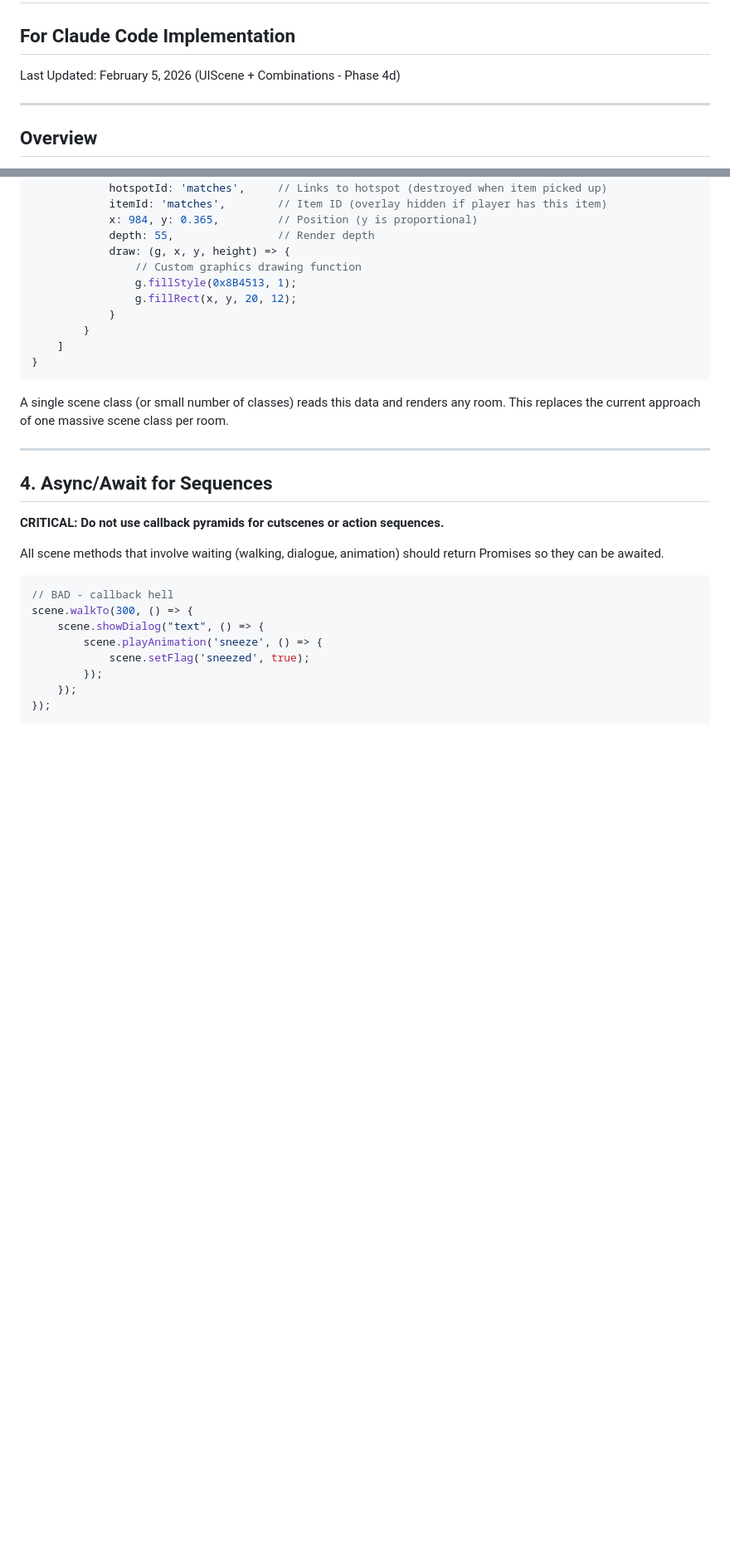
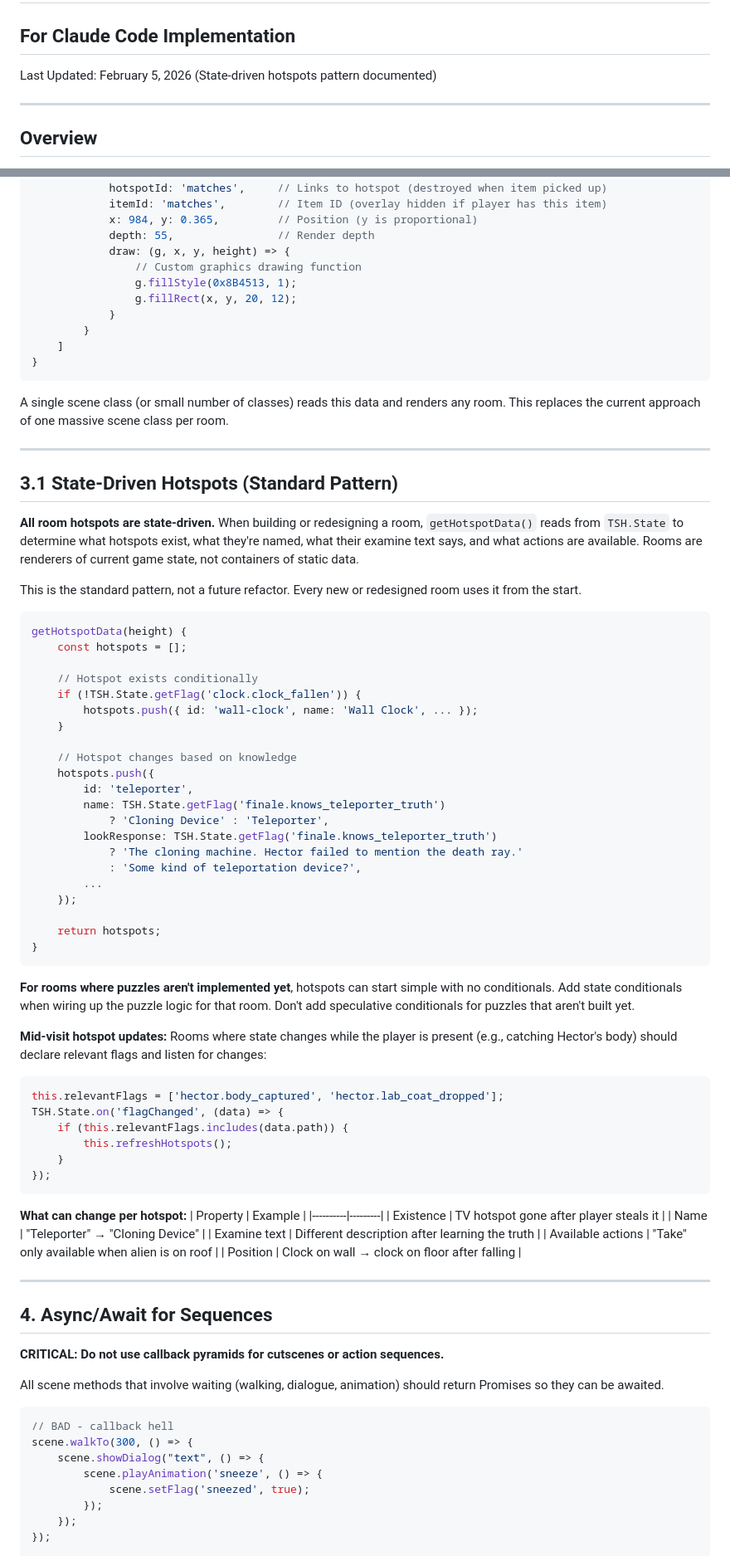
Before and after one commit to pond-scumm/The-Sandwich-Horror, a Markdown page: ARCHITECTURE_GUIDE.md, 2 parts joined by grey strips. Shown at 83% size. Drawn GitHub-style; blank space fills up the shorter version.

Commit message:
Document state-driven hotspots pattern in architecture guide
- Add section 3.1 documenting standard pattern for state-driven hotspots
- Hotspots read from TSH.State to determine existence, name, text, actions
- Pattern used when building/redesigning rooms with puzzle logic
- No speculative conditionals for puzzles not yet built
- Document mid-visit refresh pattern for rooms where state changes in-place

Co-Authored-By: Claude Opus 4.5 <noreply@anthropic.com>

````diff
--- a/ARCHITECTURE_GUIDE.md
+++ b/ARCHITECTURE_GUIDE.md
@@ -1,7 +1,7 @@
 # The Sandwich Horror — Architecture Guide
 ## For Claude Code Implementation
 
-Last Updated: February 5, 2026 (UIScene + Combinations - Phase 4d)
+Last Updated: February 5, 2026 (State-driven hotspots pattern documented)
 
 ---
 
@@ -305,6 +305,60 @@ TSH.Rooms.laboratory = {
 ```
 
 A single scene class (or small number of classes) reads this data and renders any room. This replaces the current approach of one massive scene class per room.
+
+---
+
+## 3.1 State-Driven Hotspots (Standard Pattern)
+
+**All room hotspots are state-driven.** When building or redesigning a room, `getHotspotData()` reads from `TSH.State` to determine what hotspots exist, what they're named, what their examine text says, and what actions are available. Rooms are renderers of current game state, not containers of static data.
+
+This is the standard pattern, not a future refactor. Every new or redesigned room uses it from the start.
+
+```javascript
+getHotspotData(height) {
+    const hotspots = [];
+
+    // Hotspot exists conditionally
+    if (!TSH.State.getFlag('clock.clock_fallen')) {
+        hotspots.push({ id: 'wall-clock', name: 'Wall Clock', ... });
+    }
+
+    // Hotspot changes based on knowledge
+    hotspots.push({
+        id: 'teleporter',
+        name: TSH.State.getFlag('finale.knows_teleporter_truth')
+            ? 'Cloning Device' : 'Teleporter',
+        lookResponse: TSH.State.getFlag('finale.knows_teleporter_truth')
+            ? 'The cloning machine. Hector failed to mention the death ray.'
+            : 'Some kind of teleportation device?',
+        ...
+    });
+
+    return hotspots;
+}
+```
+
+**For rooms where puzzles aren't implemented yet**, hotspots can start simple with no conditionals. Add state conditionals when wiring up the puzzle logic for that room. Don't add speculative conditionals for puzzles that aren't built yet.
+
+**Mid-visit hotspot updates:** Rooms where state changes while the player is present (e.g., catching Hector's body) should declare relevant flags and listen for changes:
+
+```javascript
+this.relevantFlags = ['hector.body_captured', 'hector.lab_coat_dropped'];
+TSH.State.on('flagChanged', (data) => {
+    if (this.relevantFlags.includes(data.path)) {
+        this.refreshHotspots();
+    }
+});
+```
+
+**What can change per hotspot:**
+| Property | Example |
+|----------|---------|
+| Existence | TV hotspot gone after player steals it |
+| Name | "Teleporter" → "Cloning Device" |
+| Examine text | Different description after learning the truth |
+| Available actions | "Take" only available when alien is on roof |
+| Position | Clock on wall → clock on floor after falling |
 
 ---
 
````
Also changed, not shown: other parts of ARCHITECTURE_GUIDE.md (+1 -1 lines).
